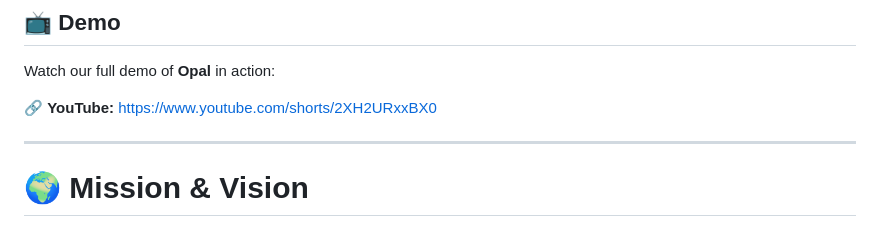
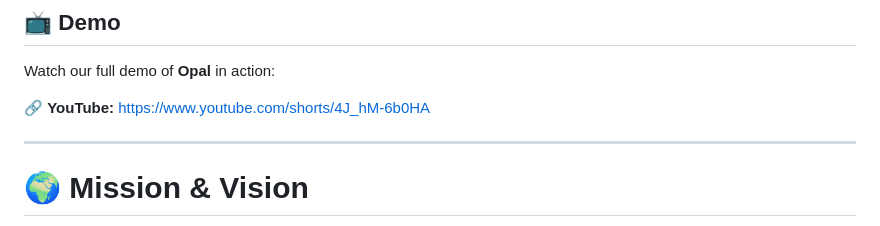
Before and after one commit to huangktony/senior-connect, a Markdown page: README.md, the part around the change. Drawn GitHub-style.

Commit message:
Another link change README.md

```diff
--- a/README.md
+++ b/README.md
@@ -81,7 +81,7 @@ Caretakers are overburdened. Volunteers are available, but there's **no trusted
 
 Watch our full demo of **Opal** in action:
 
-🔗 **YouTube:** https://www.youtube.com/shorts/2XH2URxxBX0
+🔗 **YouTube:** https://www.youtube.com/shorts/4J_hM-6b0HA
 
 
 ---
```
